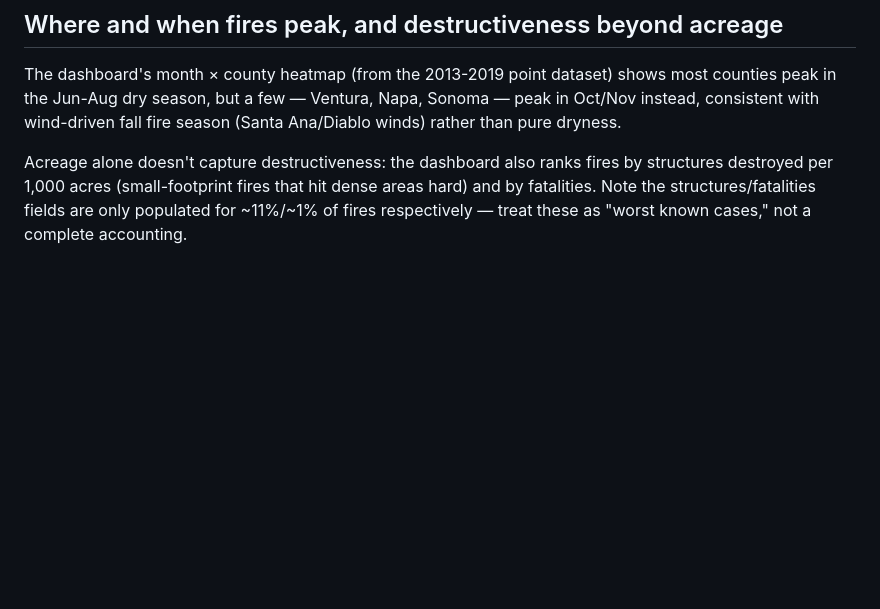
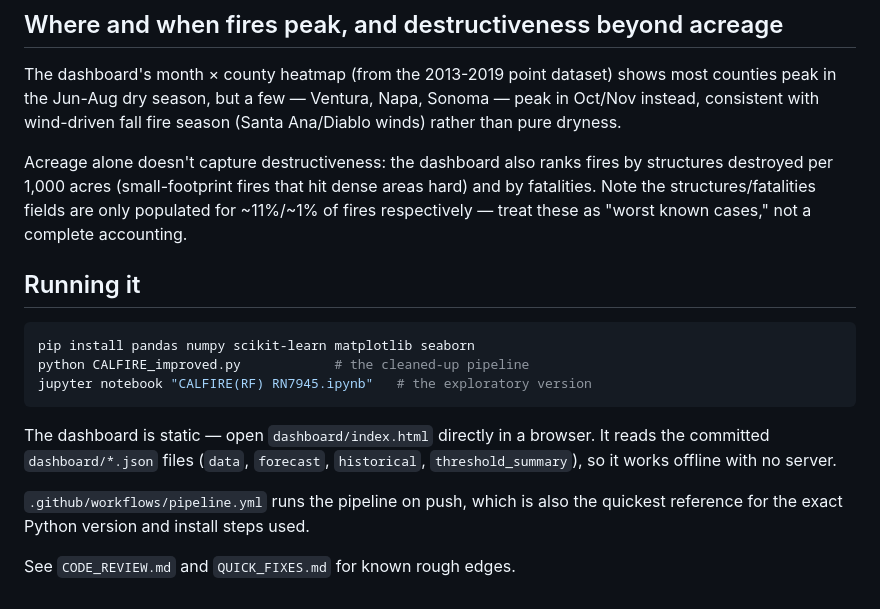
Before and after one commit to katkurigopi05/CALFIRE, a Markdown page: README.md, the part around the change. Rendered like a GitHub page; blank space fills up the shorter version.

Commit message:
docs: add a usage section

````diff
--- a/README.md
+++ b/README.md
@@ -116,3 +116,20 @@ fires by structures destroyed per 1,000 acres (small-footprint fires that
 hit dense areas hard) and by fatalities. Note the structures/fatalities
 fields are only populated for ~11%/~1% of fires respectively — treat these
 as "worst known cases," not a complete accounting.
+
+## Running it
+
+```bash
+pip install pandas numpy scikit-learn matplotlib seaborn
+python CALFIRE_improved.py            # the cleaned-up pipeline
+jupyter notebook "CALFIRE(RF) RN7945.ipynb"   # the exploratory version
+```
+
+The dashboard is static — open `dashboard/index.html` directly in a browser.
+It reads the committed `dashboard/*.json` files (`data`, `forecast`,
+`historical`, `threshold_summary`), so it works offline with no server.
+
+`.github/workflows/pipeline.yml` runs the pipeline on push, which is also the
+quickest reference for the exact Python version and install steps used.
+
+See `CODE_REVIEW.md` and `QUICK_FIXES.md` for known rough edges.
````
